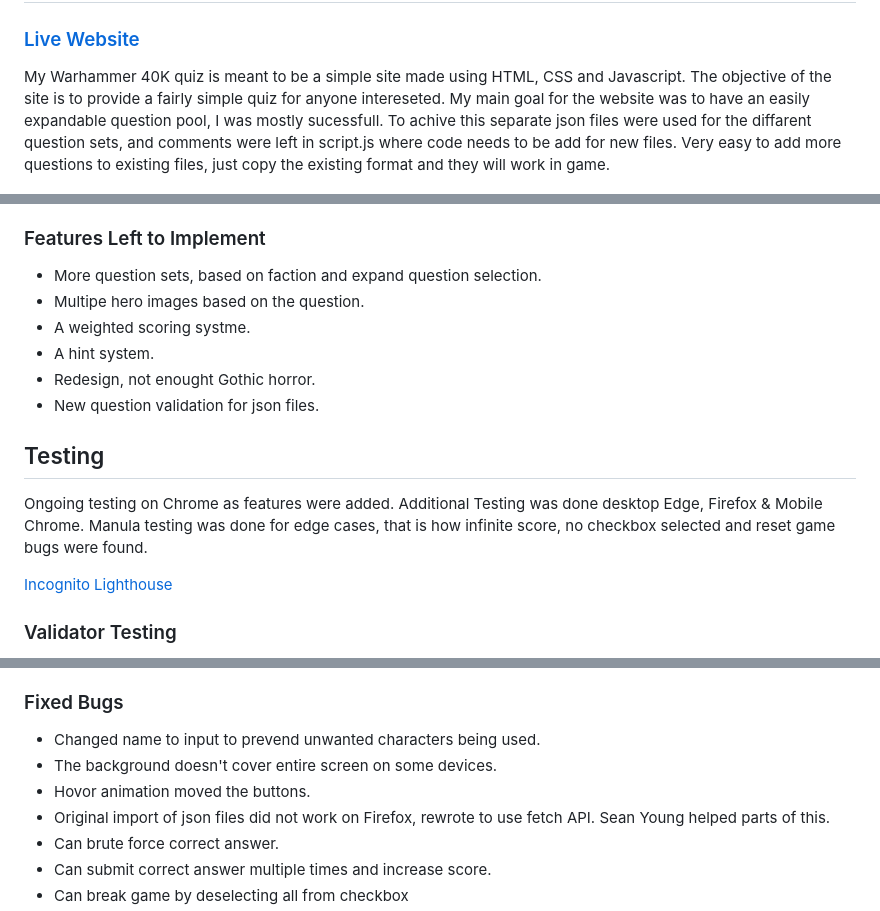
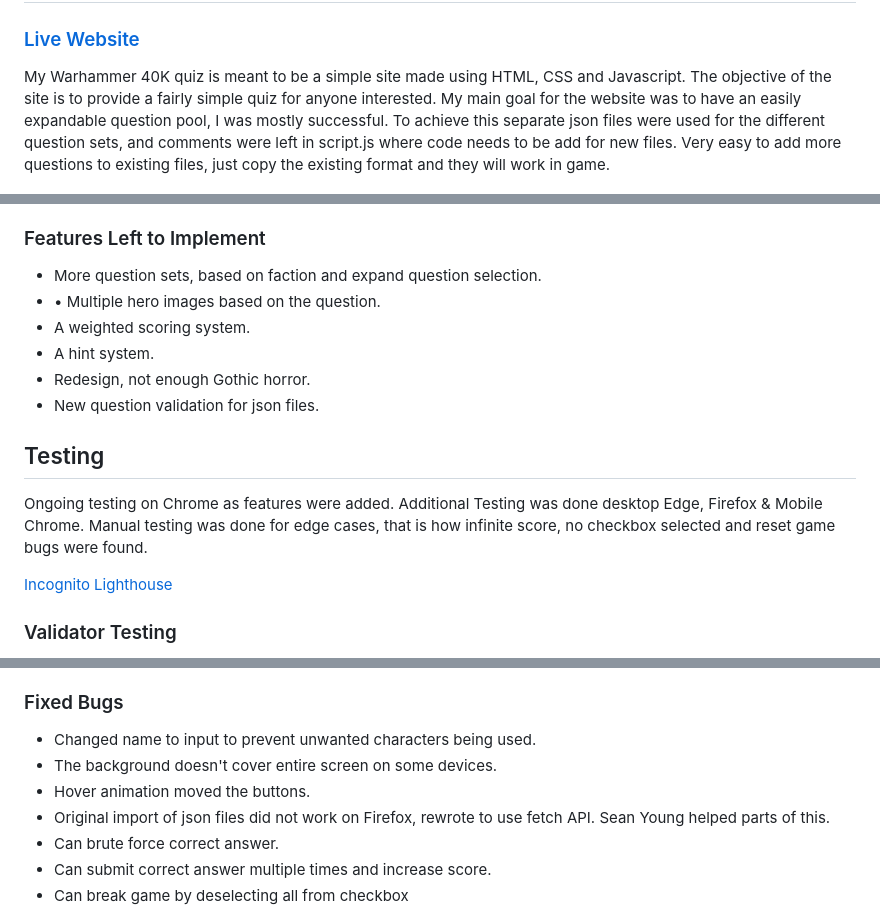
Before and after one commit to EMarnus/Warhammer40kQuiz, a Markdown page: README.md, 3 parts joined by grey strips. GitHub-like rendering.

Commit message:
readme proofread.

```diff
--- a/README.md
+++ b/README.md
@@ -2,7 +2,7 @@
 
 ### [Live Website](https://emarnus.github.io/Warhammer40kQuiz/)
 
-My Warhammer 40K quiz is meant to be a simple site made using HTML, CSS and Javascript. The objective of the site is to provide a fairly simple quiz for anyone intereseted. My main goal for the website was to have an easily expandable question pool, I was mostly sucessfull. To achive this separate json files were used for the diffarent question sets, and comments were left in script.js where code needs to be add for new files. Very easy to add more questions to existing files, just copy the existing format and they will work in game.
+My Warhammer 40K quiz is meant to be a simple site made using HTML, CSS and Javascript. The objective of the site is to provide a fairly simple quiz for anyone interested. My main goal for the website was to have an easily expandable question pool, I was mostly successful. To achieve this separate json files were used for the different question sets, and comments were left in script.js where code needs to be add for new files. Very easy to add more questions to existing files, just copy the existing format and they will work in game.
 
 ![Initial Mockup](./assets/images/initial%20wireframe.PNG)
 ![Responsive Mockup](./assets/images/Am%20I%20responsive.PNG)
@@ -34,15 +34,15 @@ My Warhammer 40K quiz is meant to be a simple site made using HTML, CSS and Java
 ### Features Left to Implement
 
 - More question sets, based on faction and expand question selection.
-- Multipe hero images based on the question.
-- A weighted scoring systme.
+- •	Multiple hero images based on the question.
+- A weighted scoring system.
 - A hint system.
-- Redesign, not enought Gothic horror.
+- Redesign, not enough Gothic horror.
 - New question validation for json files.
 
 ## Testing
 
-Ongoing testing on Chrome as features were added. Additional Testing was done desktop Edge, Firefox & Mobile Chrome. Manula testing was done for edge cases, that is how infinite score, no checkbox selected and reset game bugs were found.
+Ongoing testing on Chrome as features were added. Additional Testing was done desktop Edge, Firefox & Mobile Chrome. Manual testing was done for edge cases, that is how infinite score, no checkbox selected and reset game bugs were found.
 
 [Incognito Lighthouse](./assets/images/Incognito%20Lighthouse.PNG)
 
@@ -61,9 +61,9 @@ Ongoing testing on Chrome as features were added. Additional Testing was done de
       - The most complex function has a cyclomatic complexity value of 11 while the median is 1.
 
 ### Fixed Bugs
-- Changed name to input to prevend unwanted characters being used.
+- Changed name to input to prevent unwanted characters being used.
 - The background doesn't cover entire screen on some devices.
-- Hovor animation moved the buttons.
+- Hover animation moved the buttons.
 - Original import of json files did not work on Firefox, rewrote to use fetch API. Sean Young helped parts of this.
 - Can brute force correct answer.
 - Can submit correct answer multiple times and increase score.
```
Also changed, not shown: other parts of README.md (+2 -2 lines).
